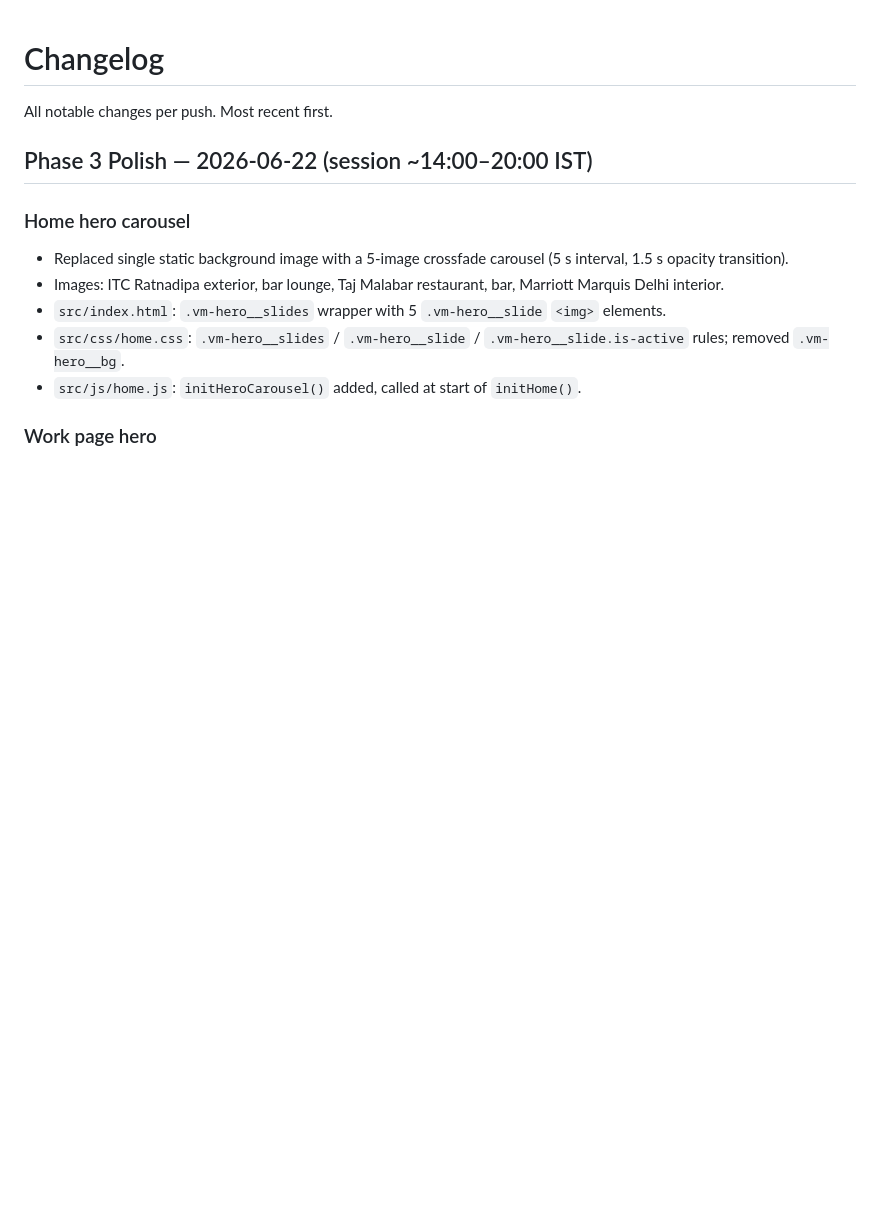
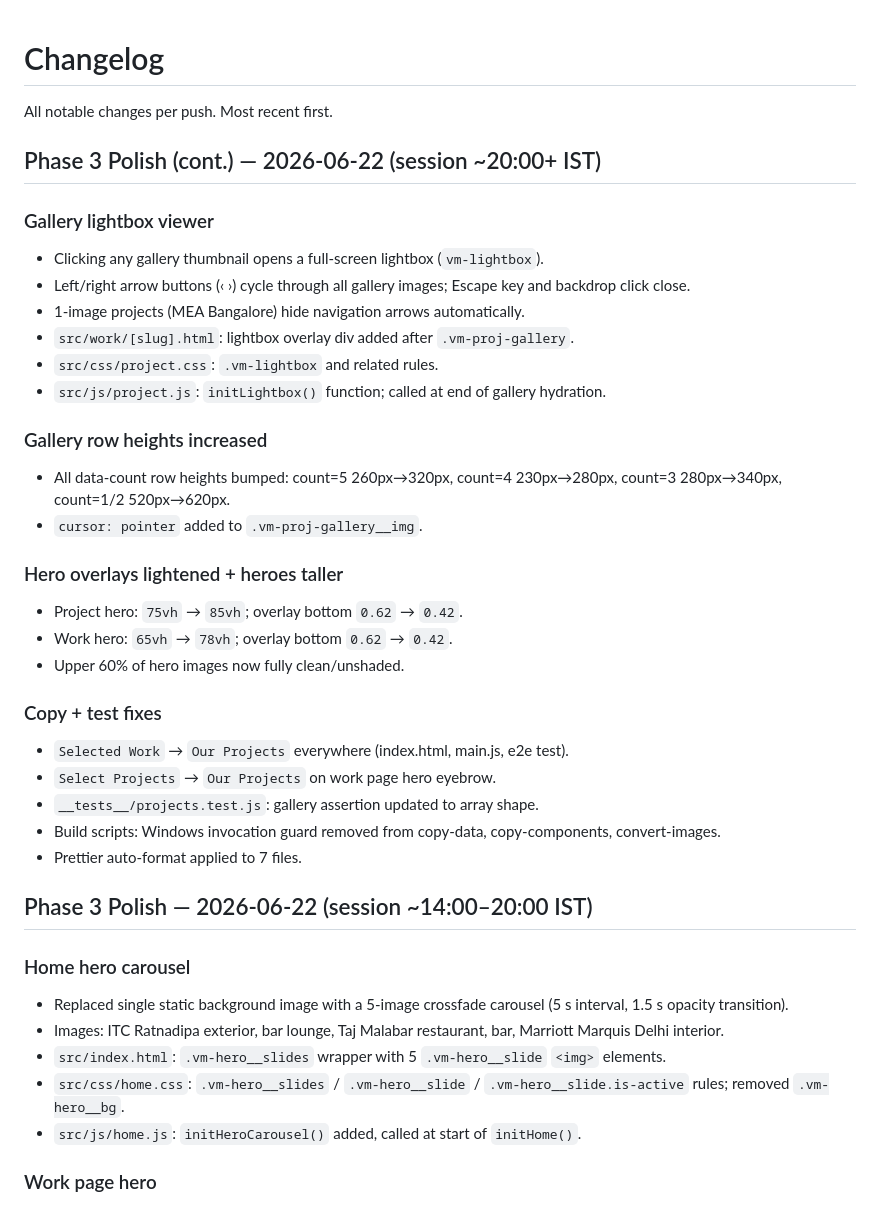
Before and after one commit to sujeth-dev/Velmont, a Markdown page: CHANGELOG.md, the part around the change. Rendered like a GitHub page; blank space fills up the shorter version.

Commit message:
Docs: update CHANGELOG with lightbox, gallery sizing, hero brightness

```diff
--- a/CHANGELOG.md
+++ b/CHANGELOG.md
@@ -1,6 +1,32 @@
 # Changelog
 
 All notable changes per push. Most recent first.
+
+## Phase 3 Polish (cont.) — 2026-06-22 (session ~20:00+ IST)
+
+### Gallery lightbox viewer
+- Clicking any gallery thumbnail opens a full-screen lightbox (`vm-lightbox`).
+- Left/right arrow buttons (‹ ›) cycle through all gallery images; Escape key and backdrop click close.
+- 1-image projects (MEA Bangalore) hide navigation arrows automatically.
+- `src/work/[slug].html`: lightbox overlay div added after `.vm-proj-gallery`.
+- `src/css/project.css`: `.vm-lightbox` and related rules.
+- `src/js/project.js`: `initLightbox()` function; called at end of gallery hydration.
+
+### Gallery row heights increased
+- All data-count row heights bumped: count=5 260px→320px, count=4 230px→280px, count=3 280px→340px, count=1/2 520px→620px.
+- `cursor: pointer` added to `.vm-proj-gallery__img`.
+
+### Hero overlays lightened + heroes taller
+- Project hero: `75vh` → `85vh`; overlay bottom `0.62` → `0.42`.
+- Work hero: `65vh` → `78vh`; overlay bottom `0.62` → `0.42`.
+- Upper 60% of hero images now fully clean/unshaded.
+
+### Copy + test fixes
+- `Selected Work` → `Our Projects` everywhere (index.html, main.js, e2e test).
+- `Select Projects` → `Our Projects` on work page hero eyebrow.
+- `__tests__/projects.test.js`: gallery assertion updated to array shape.
+- Build scripts: Windows invocation guard removed from copy-data, copy-components, convert-images.
+- Prettier auto-format applied to 7 files.
 
 ## Phase 3 Polish — 2026-06-22 (session ~14:00–20:00 IST)
 
```
